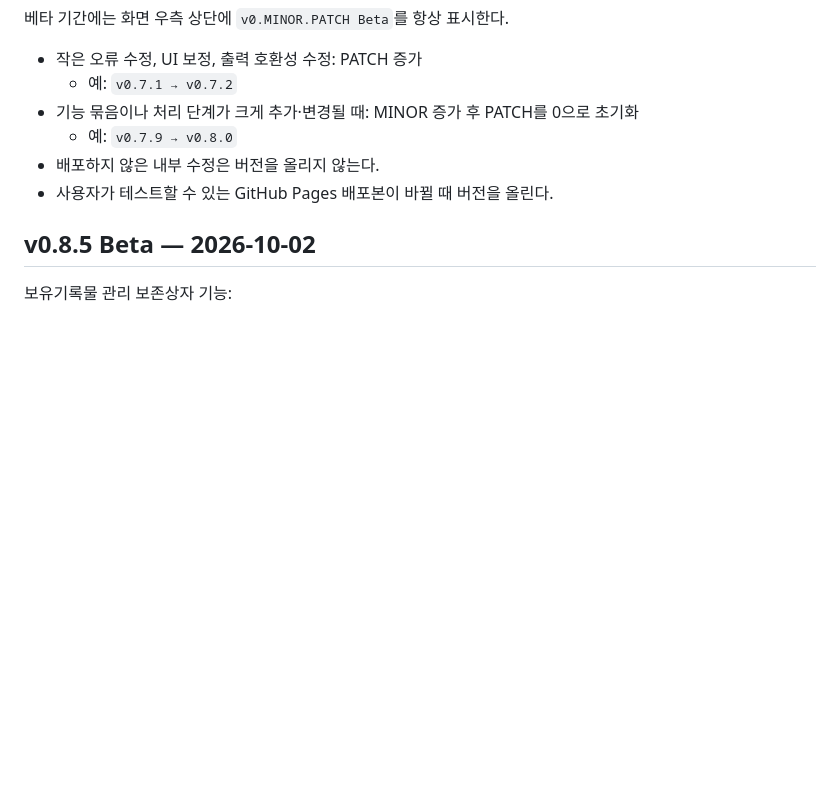
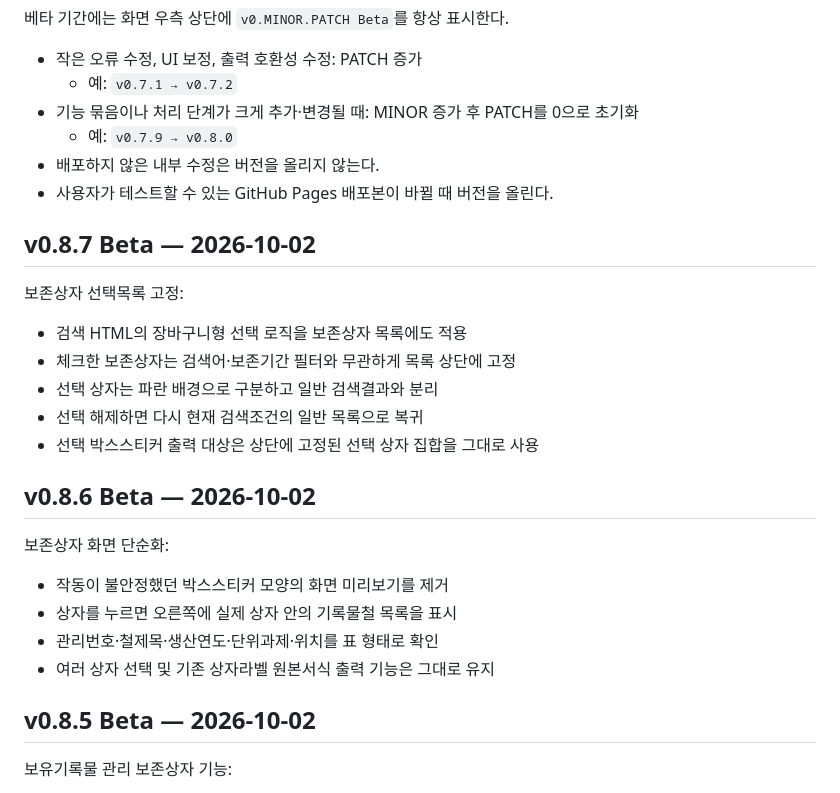
Before and after one commit to kirakein-gif/ddalkkak-records, a Markdown page: docs/management-changelog.md, the part around the change. GitHub-like rendering; blank space fills up the shorter version.

Commit message:
docs: add v0.8.6-v0.8.7 box manager changes

```diff
--- a/docs/management-changelog.md
+++ b/docs/management-changelog.md
@@ -10,6 +10,23 @@
   - 예: `v0.7.9 → v0.8.0`
 - 배포하지 않은 내부 수정은 버전을 올리지 않는다.
 - 사용자가 테스트할 수 있는 GitHub Pages 배포본이 바뀔 때 버전을 올린다.
+
+## v0.8.7 Beta — 2026-10-02
+
+보존상자 선택목록 고정:
+- 검색 HTML의 장바구니형 선택 로직을 보존상자 목록에도 적용
+- 체크한 보존상자는 검색어·보존기간 필터와 무관하게 목록 상단에 고정
+- 선택 상자는 파란 배경으로 구분하고 일반 검색결과와 분리
+- 선택 해제하면 다시 현재 검색조건의 일반 목록으로 복귀
+- 선택 박스스티커 출력 대상은 상단에 고정된 선택 상자 집합을 그대로 사용
+
+## v0.8.6 Beta — 2026-10-02
+
+보존상자 화면 단순화:
+- 작동이 불안정했던 박스스티커 모양의 화면 미리보기를 제거
+- 상자를 누르면 오른쪽에 실제 상자 안의 기록물철 목록을 표시
+- 관리번호·철제목·생산연도·단위과제·위치를 표 형태로 확인
+- 여러 상자 선택 및 기존 상자라벨 원본서식 출력 기능은 그대로 유지
 
 ## v0.8.5 Beta — 2026-10-02
 
```
